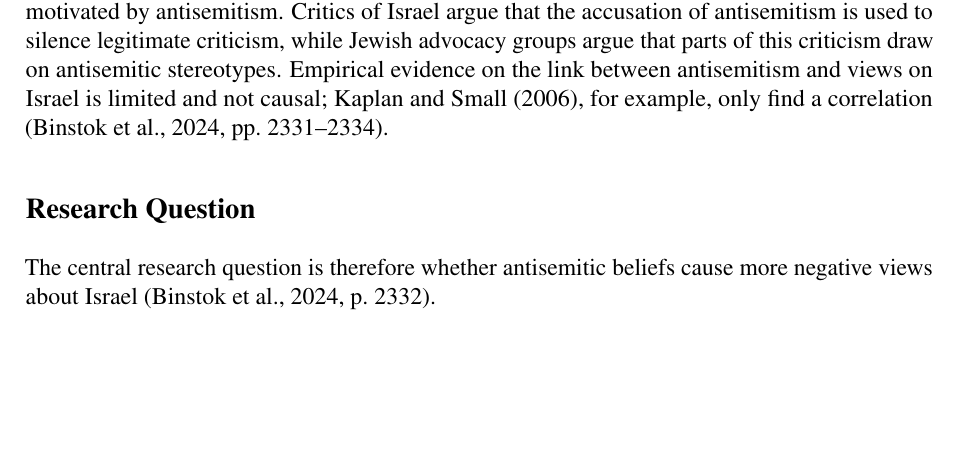
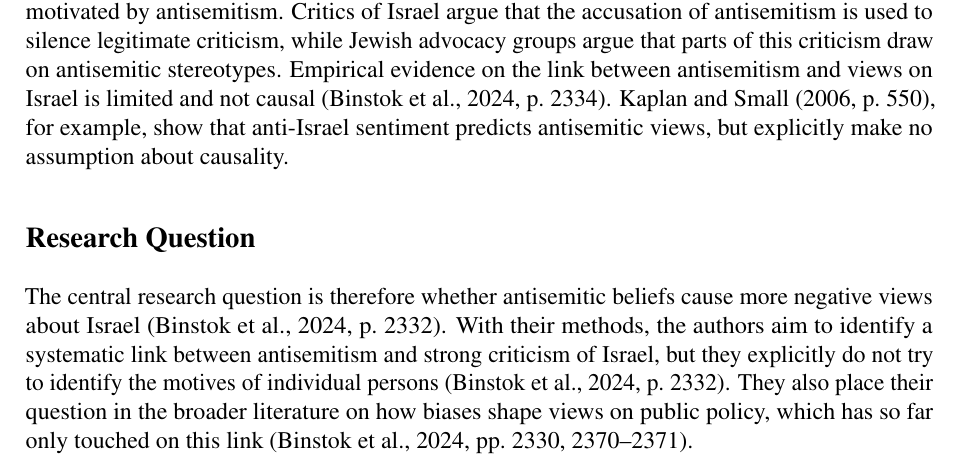
Before and after one commit to tiny-dora/empirical-methods-replication, a LaTeX document (report/main.tex, which reads report/sections/1_introduction.tex): part of page 4 of 11, cut so that both start at the same text, the shorter picture padded with empty space. Compiled offline with pdfLaTeX.

Commit message:
research question angepasst

```diff
--- a/report/sections/1_introduction.tex
+++ b/report/sections/1_introduction.tex
@@ -7,13 +7,11 @@ This report analyses the paper by \citet{binstok2024} and addresses its research
 The paper addresses the question of whether personal prejudices shape political views. The existing literature on immigration, race and the War on Terror finds a correlation between prejudice and political views, but provides little causal evidence. A central problem is that prejudice is difficult to measure in surveys: social desirability creates a bias, so that respondents hide their prejudices and their answers do not reflect their true views \citep[pp.~2329--2331]{binstok2024}.
 
 The paper applies this question to a prominent public debate: whether criticism of Israel is motivated by antisemitism. Critics of Israel argue that the accusation of antisemitism is used to silence legitimate criticism, while Jewish advocacy groups argue that parts of this criticism draw on antisemitic stereotypes.
-Empirical evidence on the link between antisemitism and views on Israel is limited and not causal; \citet{kaplan2006}, for example, only find a correlation \citep[pp.~2331--2334]{binstok2024}.
+Empirical evidence on the link between antisemitism and views on Israel is limited and not causal \citep[p.~2334]{binstok2024}. \citet[p.~550]{kaplan2006}, for example, show that anti-Israel sentiment predicts antisemitic views, but explicitly make no assumption about causality.
 
 \subsection*{Research Question}
 
-The central research question is therefore whether antisemitic beliefs cause more negative views about Israel \citep[p.~2332]{binstok2024}.
-
-% TODO: method and main result of the authors (ALLBUS): instrument born 1930-45, OLS about 0.16 vs IV about 0.85, authors' explanation
+The central research question is therefore whether antisemitic beliefs cause more negative views about Israel \citep[p.~2332]{binstok2024}. With their methods, the authors aim to identify a systematic link between antisemitism and strong criticism of Israel, but they explicitly do not try to identify the motives of individual persons \citep[p.~2332]{binstok2024}. They also place their question in the broader literature on how biases shape views on public policy, which has so far only touched on this link \citep[pp.~2330, 2370--2371]{binstok2024}.
 
 \subsection*{Our Replication and Extension}
 
```
